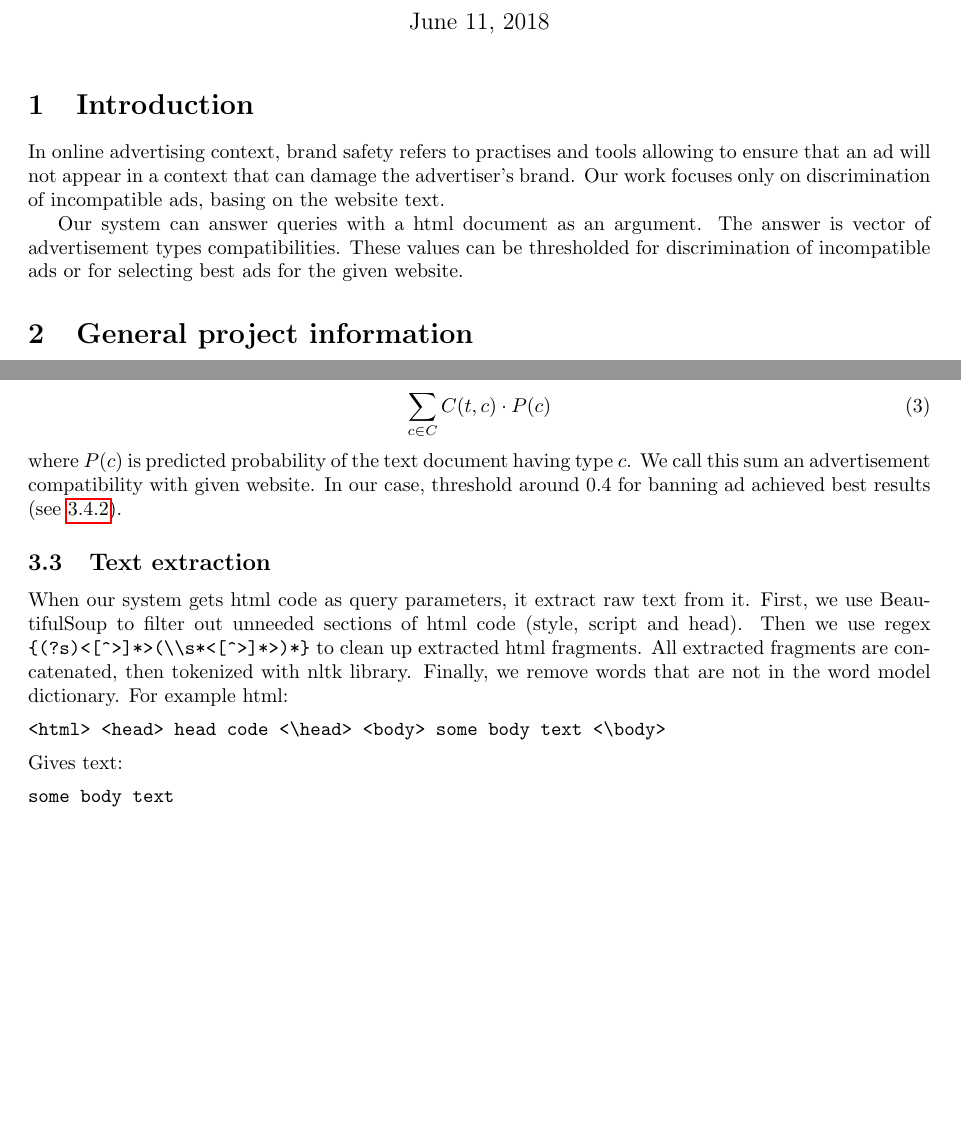
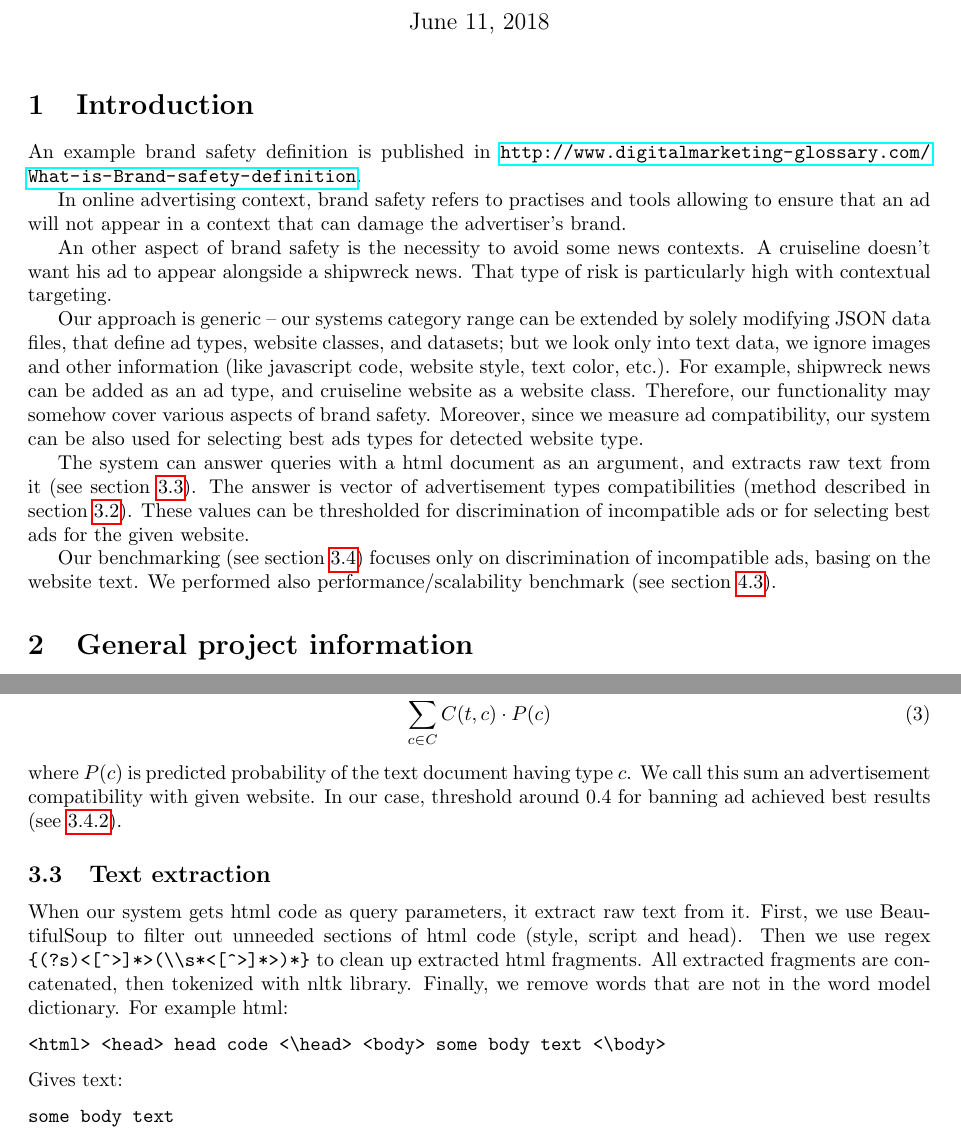
Before and after one commit to msypetkowski/TxtBrandSafety, a LaTeX document (doc/final.tex): two parts of pages 1 and 2 of 5 before the commit and two parts of pages 1 and 3 of 5 after it, joined at a grey line, cut so that both start at the same text, the shorter picture padded with empty space. Compiled offline with pdfLaTeX.

Commit message:
Improve introduction

```diff
--- a/doc/final.tex
+++ b/doc/final.tex
@@ -18,17 +18,36 @@
 
 \section{Introduction}
 
+An example brand safety definition is published in
+\url{http://www.digitalmarketing-glossary.com/What-is-Brand-safety-definition}.
+
 In online advertising context,
 brand safety refers to practises and tools allowing to ensure that
 an ad will not appear in a context that can damage the advertiser’s brand.
-Our work focuses only on discrimination of incompatible ads, basing on
-the website text.
 
-Our system can answer queries with a html document as an argument.
-The answer is vector of advertisement types compatibilities.
+An other aspect of brand safety is the necessity to avoid some news contexts.
+A cruiseline doesn’t want his ad to appear alongside a shipwreck news.
+That type of risk is particularly high with contextual targeting.
+
+Our approach is generic -- our systems category range can be extended
+by solely modifying JSON data files, that define ad types, website
+classes, and datasets; but we look only into text data, we ignore images and other information
+(like javascript code, website style, text color, etc.).
+For example, shipwreck news can be added as an ad type,
+and cruiseline website as a website class.
+Therefore, our functionality may somehow cover various aspects of brand safety.
+Moreover, since we measure ad compatibility, our system can be also used
+for selecting best ads types for detected website type.
+
+The system can answer queries with a html document as an argument,
+and extracts raw text from it (see section \ref{extraction}).
+The answer is vector of advertisement types compatibilities (method described in section \ref{mainlogic}).
 These values can be thresholded for discrimination of incompatible
 ads or for selecting best ads for the given website.
 
+Our benchmarking (see section \ref{bench}) focuses only
+on discrimination of incompatible ads, basing on the website text.
+We performed also performance/scalability benchmark (see section \ref{perf}).
 
 
 
@@ -146,6 +166,7 @@ We call this sum an advertisement compatibility with given website.
 In our case, threshold around 0.4 for banning ad achieved best results (see \ref{benchCompat}).
 
 \subsection{Text extraction}
+\label{extraction}
 
 When our system gets html code as query parameters, it extract raw text from it.
 First, we use BeautifulSoup to filter out unneeded sections of html code (style, script and head).
```
Also changed, not shown: doc/final.tex (3 more changed lines).
